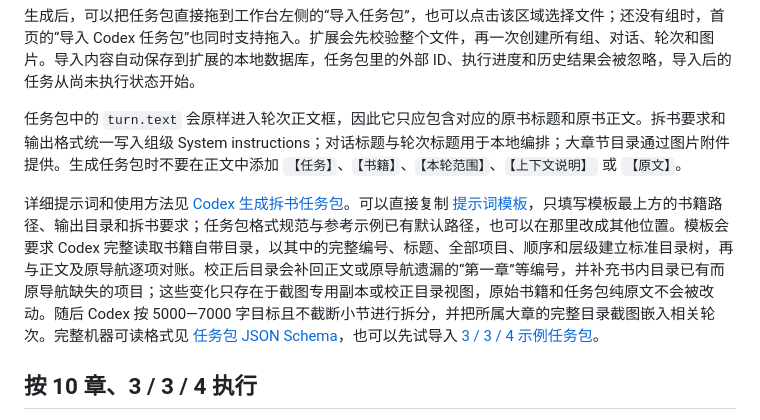
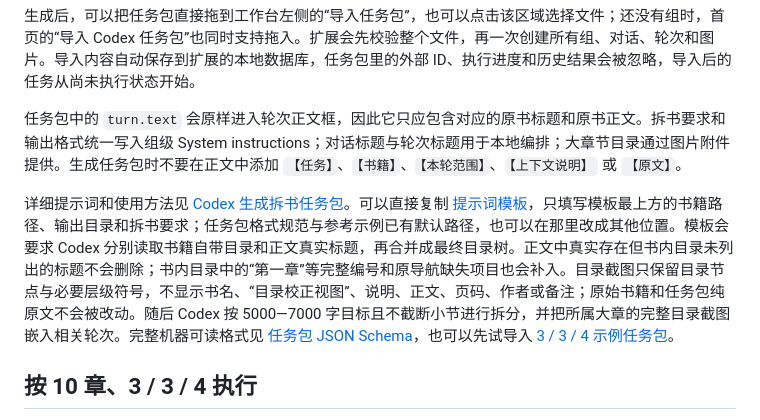
Before and after one commit to DJDJDJ-Jessie/aistudio-conversation, a Markdown page: README.md, the part around the change. Rendered like a GitHub page.

Commit message:
docs: build bookflow outline from merged headings

```diff
--- a/README.md
+++ b/README.md
@@ -48,7 +48,7 @@ D:\CodeSpace\
 
 任务包中的 `turn.text` 会原样进入轮次正文框，因此它只应包含对应的原书标题和原书正文。拆书要求和输出格式统一写入组级 System instructions；对话标题与轮次标题用于本地编排；大章节目录通过图片附件提供。生成任务包时不要在正文中添加 `【任务】`、`【书籍】`、`【本轮范围】`、`【上下文说明】` 或 `【原文】`。
 
-详细提示词和使用方法见 [Codex 生成拆书任务包](docs/Codex生成拆书任务包.md)。可以直接复制 [提示词模板](examples/Codex生成拆书任务包提示词模板.md)，只填写模板最上方的书籍路径、输出目录和拆书要求；任务包格式规范与参考示例已有默认路径，也可以在那里改成其他位置。模板会要求 Codex 完整读取书籍自带目录，以其中的完整编号、标题、全部项目、顺序和层级建立标准目录树，再与正文及原导航逐项对账。校正后目录会补回正文或原导航遗漏的“第一章”等编号，并补充书内目录已有而原导航缺失的项目；这些变化只存在于截图专用副本或校正目录视图，原始书籍和任务包纯原文不会被改动。随后 Codex 按 5000—7000 字目标且不截断小节进行拆分，并把所属大章的完整目录截图嵌入相关轮次。完整机器可读格式见 [任务包 JSON Schema](docs/bookflow-package.schema.json)，也可以先试导入 [3 / 3 / 4 示例任务包](examples/拆书任务包示例.bookflow.json)。
+详细提示词和使用方法见 [Codex 生成拆书任务包](docs/Codex生成拆书任务包.md)。可以直接复制 [提示词模板](examples/Codex生成拆书任务包提示词模板.md)，只填写模板最上方的书籍路径、输出目录和拆书要求；任务包格式规范与参考示例已有默认路径，也可以在那里改成其他位置。模板会要求 Codex 分别读取书籍自带目录和正文真实标题，再合并成最终目录树。正文中真实存在但书内目录未列出的标题不会删除；书内目录中的“第一章”等完整编号和原导航缺失项目也会补入。目录截图只保留目录节点与必要层级符号，不显示书名、“目录校正视图”、说明、正文、页码、作者或备注；原始书籍和任务包纯原文不会被改动。随后 Codex 按 5000—7000 字目标且不截断小节进行拆分，并把所属大章的完整目录截图嵌入相关轮次。完整机器可读格式见 [任务包 JSON Schema](docs/bookflow-package.schema.json)，也可以先试导入 [3 / 3 / 4 示例任务包](examples/拆书任务包示例.bookflow.json)。
 
 ## 按 10 章、3 / 3 / 4 执行
 
```
Also changed, not shown: docs/Codex生成拆书任务包.md (+1 -1 lines), examples/Codex生成拆书任务包提示词模板.md (+69 -55 lines).
